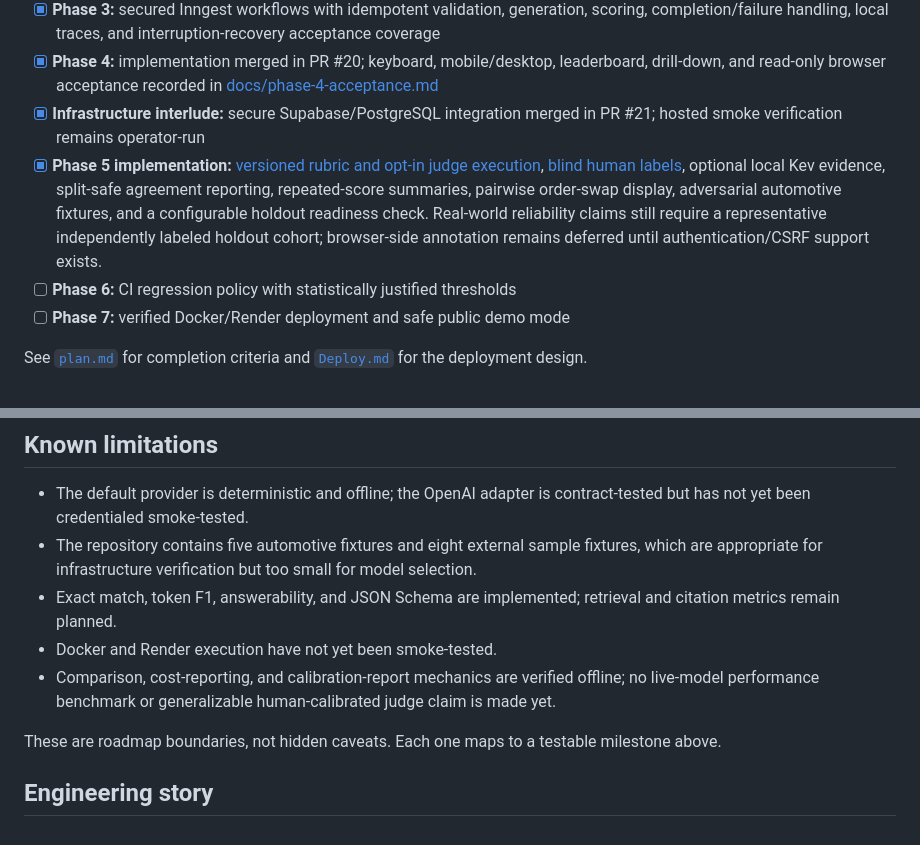
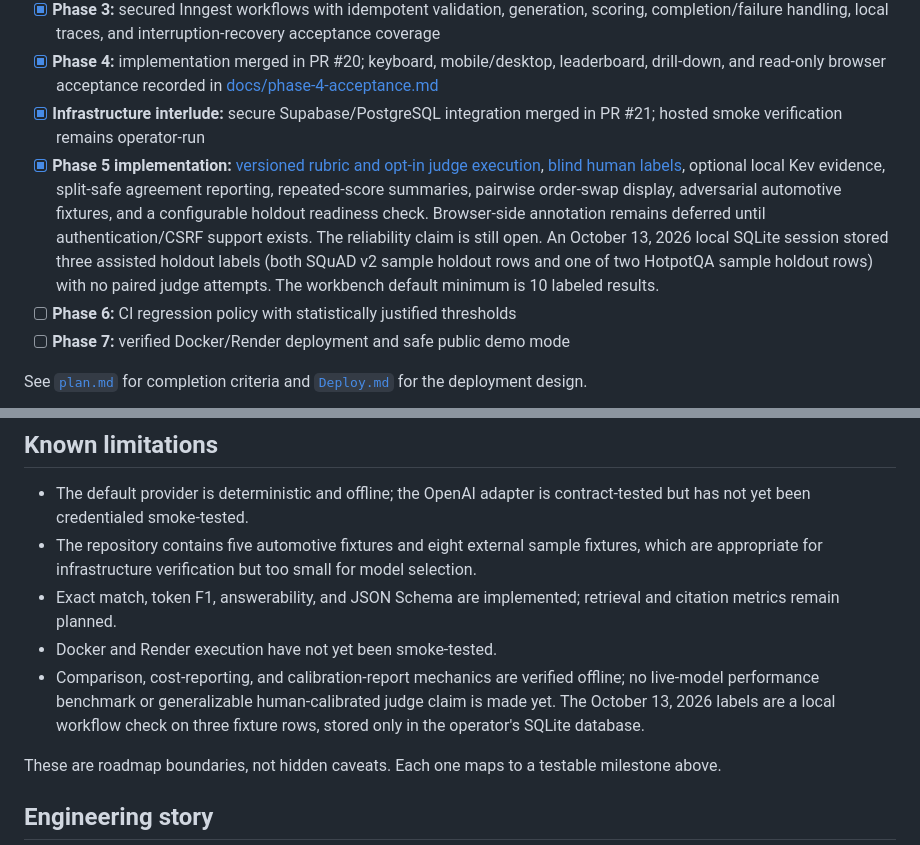
Before and after one commit to Sujay1709/evalbench-ai, a Markdown page: README.md, 2 parts joined by grey strips. GitHub-like rendering.

```diff
--- a/README.md
+++ b/README.md
@@ -638,7 +638,7 @@ The deploy status is intentionally explicit: a Dockerfile or deployment document
   leaderboard, drill-down, and read-only browser acceptance recorded in
   [docs/phase-4-acceptance.md](docs/phase-4-acceptance.md)
 - [x] **Infrastructure interlude:** secure Supabase/PostgreSQL integration merged in PR #21; hosted smoke verification remains operator-run
-- [x] **Phase 5 implementation:** [versioned rubric and opt-in judge execution](docs/judge-contracts.md), [blind human labels](docs/human-labels.md), optional local Kev evidence, split-safe agreement reporting, repeated-score summaries, pairwise order-swap display, adversarial automotive fixtures, and a configurable holdout readiness check. Real-world reliability claims still require a representative independently labeled holdout cohort; browser-side annotation remains deferred until authentication/CSRF support exists.
+- [x] **Phase 5 implementation:** [versioned rubric and opt-in judge execution](docs/judge-contracts.md), [blind human labels](docs/human-labels.md), optional local Kev evidence, split-safe agreement reporting, repeated-score summaries, pairwise order-swap display, adversarial automotive fixtures, and a configurable holdout readiness check. Browser-side annotation remains deferred until authentication/CSRF support exists. The reliability claim is still open. An October 13, 2026 local SQLite session stored three assisted holdout labels (both SQuAD v2 sample holdout rows and one of two HotpotQA sample holdout rows) with no paired judge attempts. The workbench default minimum is 10 labeled results.
 - [ ] **Phase 6:** CI regression policy with statistically justified thresholds
 - [ ] **Phase 7:** verified Docker/Render deployment and safe public demo mode
 
@@ -650,7 +650,7 @@ See [`plan.md`](plan.md) for completion criteria and [`Deploy.md`](Deploy.md) fo
 - The repository contains five automotive fixtures and eight external sample fixtures, which are appropriate for infrastructure verification but too small for model selection.
 - Exact match, token F1, answerability, and JSON Schema are implemented; retrieval and citation metrics remain planned.
 - Docker and Render execution have not yet been smoke-tested.
-- Comparison, cost-reporting, and calibration-report mechanics are verified offline; no live-model performance benchmark or generalizable human-calibrated judge claim is made yet.
+- Comparison, cost-reporting, and calibration-report mechanics are verified offline; no live-model performance benchmark or generalizable human-calibrated judge claim is made yet. The October 13, 2026 labels are a local workflow check on three fixture rows, stored only in the operator's SQLite database.
 
 These are roadmap boundaries, not hidden caveats. Each one maps to a testable milestone above.
 
```
Also changed, not shown: plan.md (+17 -4 lines).
